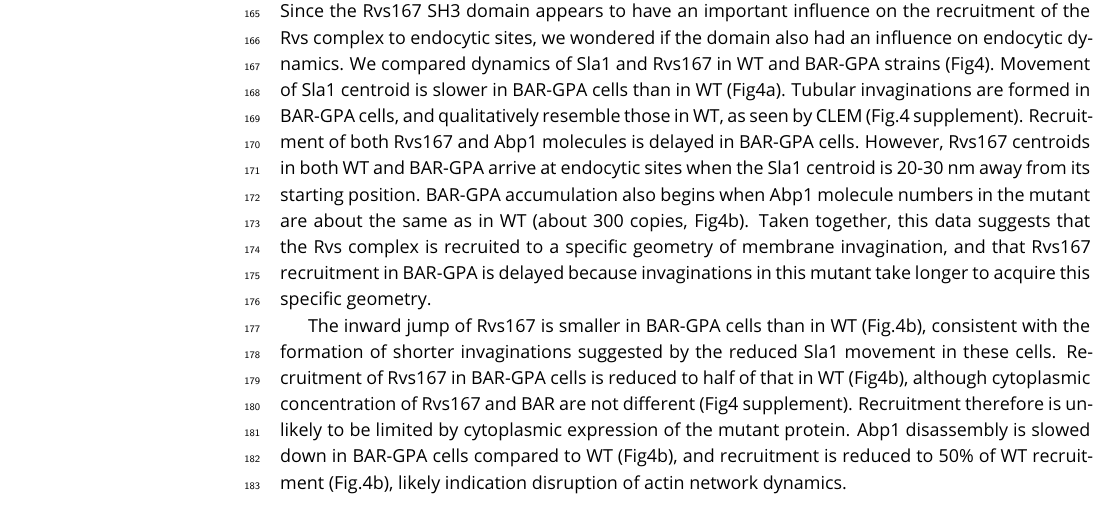
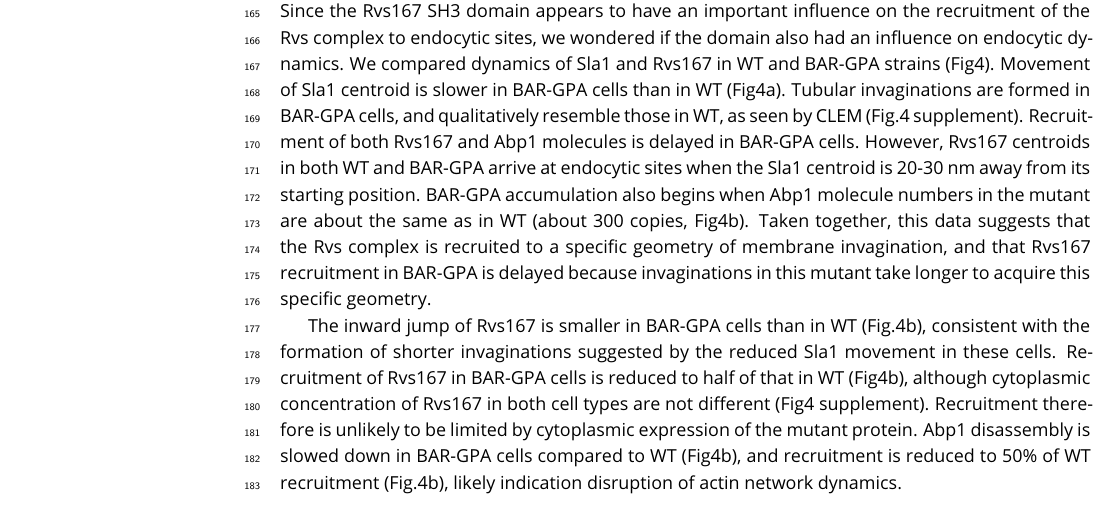
Before and after one commit to deepikaamenon/scission_paper, a LaTeX document (main.tex): part of page 4 of 15, cut so that both start at the same text. Compiled offline with pdfLaTeX.

Commit message:
txs auto checkin

```diff
--- a/main.tex
+++ b/main.tex
@@ -192,7 +192,7 @@ Type I myosins Myo3 and Myo5, and Vrp1 have genetic or physical interactions wit
 
 Since the Rvs167 SH3 domain appears to have an important influence on the recruitment of the Rvs complex to endocytic sites, we wondered if the domain also had an influence on endocytic dynamics. We compared dynamics of Sla1 and Rvs167 in WT and BAR-GPA strains (Fig4). Movement of Sla1 centroid is slower in BAR-GPA cells than in WT (Fig4a). Tubular invaginations are formed in BAR-GPA cells, and qualitatively resemble those in WT, as seen by CLEM (Fig.4 supplement). Recruitment of both Rvs167 and Abp1 molecules is delayed in BAR-GPA cells. However, Rvs167 centroids in both WT and BAR-GPA arrive at endocytic sites when the Sla1 centroid is 20-30 nm away from its starting position. BAR-GPA accumulation also begins when Abp1 molecule numbers in the mutant are about the same as in WT (about 300 copies, Fig4b). Taken together, this data suggests that the Rvs complex is recruited to a specific geometry of membrane invagination, and that Rvs167 recruitment in BAR-GPA is delayed because invaginations in this mutant take longer to acquire this specific geometry.
 
- The inward jump of Rvs167 is smaller in BAR-GPA cells than in WT (Fig.4b), consistent with the formation of shorter invaginations suggested by the reduced Sla1 movement in these cells. Recruitment of Rvs167 in BAR-GPA cells is reduced to half of that in WT (Fig4b), although cytoplasmic concentration of Rvs167 and BAR are not different (Fig4 supplement). Recruitment therefore is unlikely to be limited by cytoplasmic expression of the mutant protein. Abp1 disassembly is slowed down in BAR-GPA cells compared to WT (Fig4b), and recruitment is reduced to 50\% of WT recruitment (Fig.4b), likely indication disruption of actin network dynamics.
+ The inward jump of Rvs167 is smaller in BAR-GPA cells than in WT (Fig.4b), consistent with the formation of shorter invaginations suggested by the reduced Sla1 movement in these cells. Recruitment of Rvs167 in BAR-GPA cells is reduced to half of that in WT (Fig4b), although cytoplasmic concentration of Rvs167 in both cell types are not different (Fig4 supplement). Recruitment therefore is unlikely to be limited by cytoplasmic expression of the mutant protein. Abp1 disassembly is slowed down in BAR-GPA cells compared to WT (Fig4b), and recruitment is reduced to 50\% of WT recruitment (Fig.4b), likely indication disruption of actin network dynamics.
 %This data shows that loss of the SH3 domain is detrimental to the progress of endocytic sites.
 
 %To check if there was a change in the timing of endocytic progression, I quantified the lifetimes of BAR, Sla1 and Abp1 in BAR cells using total internal reflection fluorescence (TIRF) microscopy and compared these against WT Sla1, Abp1, and Rvs167. Unlike epifluorescence microscopy at the equatorial plane, in TIRF only fluorophores up to a depth of about 100nm from the glass-sample interphase are excited. This reduces fluorescent signal from the cytoplasm, allowing detection of low intensity fluorescent signal, and is a better method for quantification of protein lifetime than epifluorescence microscopy. Although this method is sensitive to low fluorescent intensity, as the proteins start to move inward into the cytoplasm, fluorescent intensity rapidly drops, because of the limited excitation depth. Therefore, rather than a quantification of the entire lifetime of the protein, this is a quantification of the non-motile lifetime of a protein that arrives at endocytic sites. Non-motile lifetimes of Rvs167, Bar, Sla1 and Abp1 are thus compared between cell type.
```
